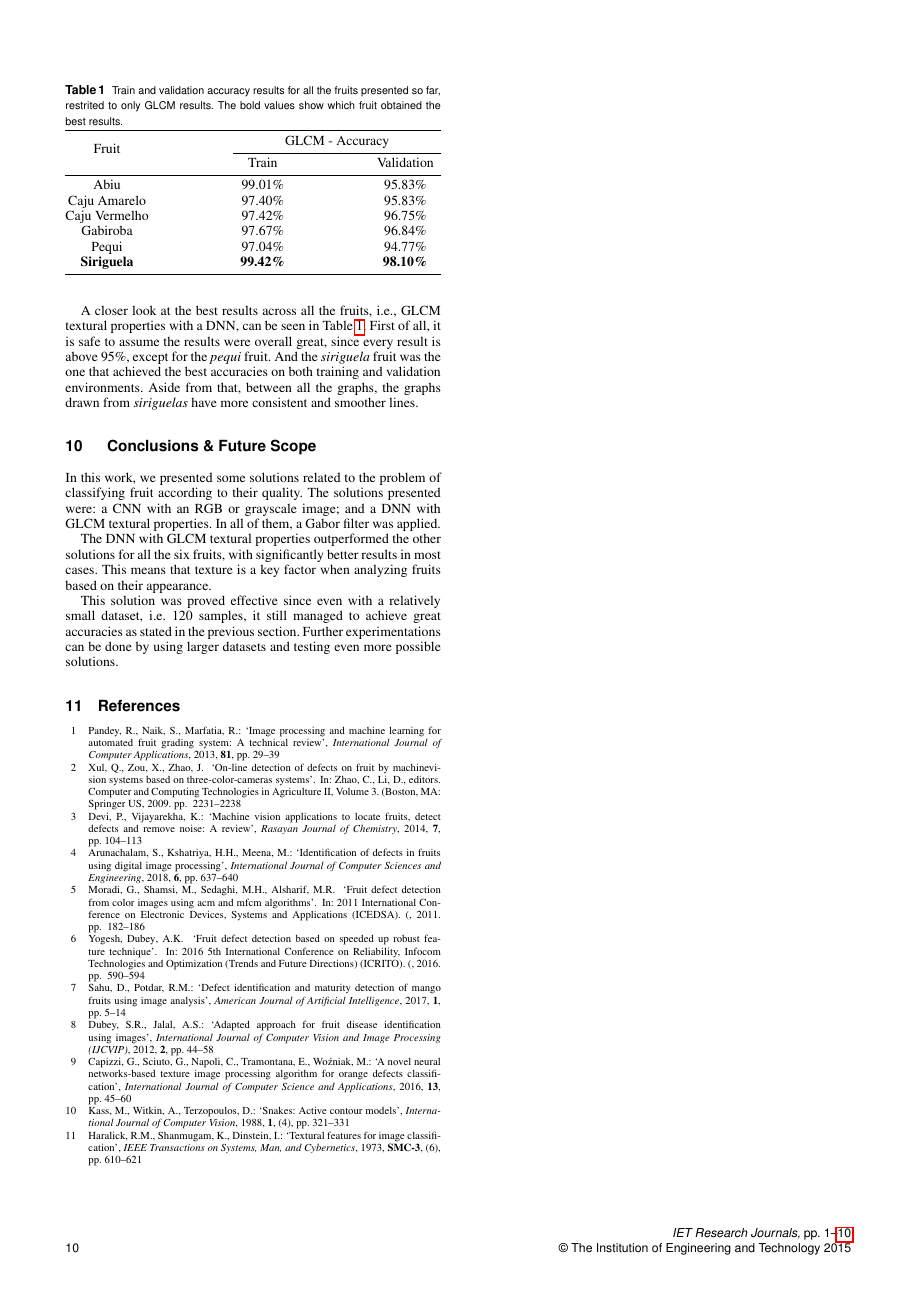
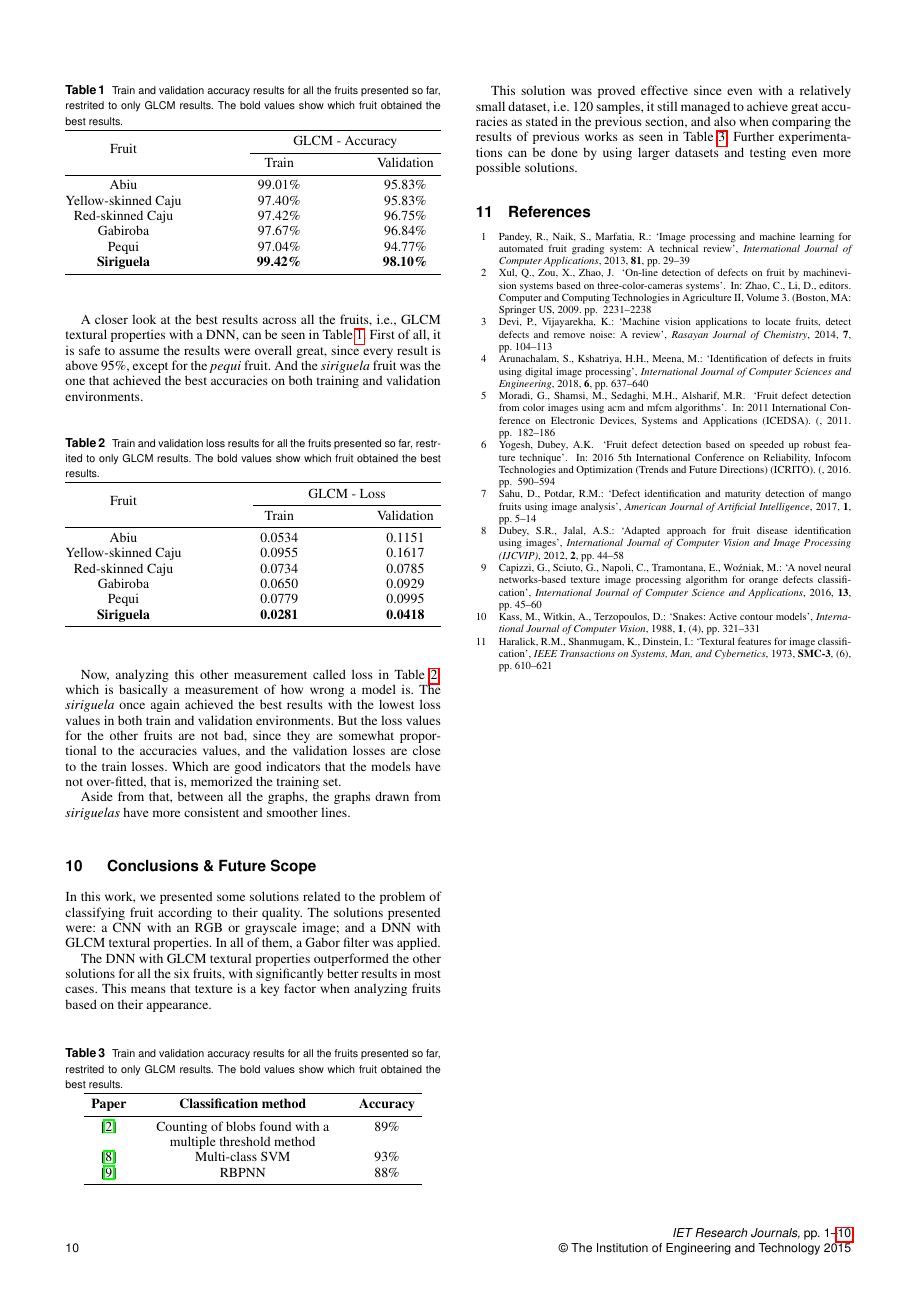
Before and after one commit to henrique-tavares/IET-Image-Processing, a LaTeX document (main.tex, which reads sections/10-Results-&-Discussion.tex, sections/11-Conclusions-&-Future-Scope.tex, tables/fruits-comparison-loss.tex): page 10 of 10. Compiled offline with pdfLaTeX.

Commit message:
adding loss and related-work comparison

```diff
--- a/main.tex
+++ b/main.tex
@@ -21,6 +21,7 @@
 \usepackage{multicol}
 \usepackage{multirow}
 \usepackage{cleveref}
+\usepackage{tabularx}
 % \usepackage{ragged2e}
 
 %The author can find the documentation of the above style file and any additional
--- a/sections/10-Results-&-Discussion.tex
+++ b/sections/10-Results-&-Discussion.tex
@@ -19,6 +19,12 @@
 
 \subfile{../tables/fruits-comparison}
 
-    A closer look at the best results across all the fruits, i.e., GLCM textural properties with a DNN, can be seen in Table \ref{tab:fruits-comparison}. First of all, it is safe to assume the results were overall great, since every result is above 95\%, except for the \textit{pequi} fruit. And the \textit{siriguela} fruit was the one that achieved the best accuracies on both training and validation environments. Aside from that, between all the graphs, the graphs drawn from \textit{siriguelas} have more consistent and smoother lines.
+A closer look at the best results across all the fruits, i.e., GLCM textural properties with a DNN, can be seen in Table \ref{tab:fruits-comparison}. First of all, it is safe to assume the results were overall great, since every result is above 95\%, except for the \textit{pequi} fruit. And the \textit{siriguela} fruit was the one that achieved the best accuracies on both training and validation environments.
+
+\subfile{../tables/fruits-comparison-loss}
+
+Now, analyzing this other measurement called loss in Table \ref{tab:fruits-comparison-loss}, which is basically a measurement of how wrong a model is. The \textit{siriguela} once again achieved the best results with the lowest loss values in both train and validation environments. But the loss values for the other fruits are not bad, since they are somewhat proportional to the accuracies values, and the validation losses are close to the train losses. Which are good indicators that the models have not over-fitted, that is, memorized the training set.
+
+Aside from that, between all the graphs, the graphs drawn from \textit{siriguelas} have more consistent and smoother lines.
 
 \end{document}
--- a/sections/11-Conclusions-&-Future-Scope.tex
+++ b/sections/11-Conclusions-&-Future-Scope.tex
@@ -8,7 +8,9 @@ In this work, we presented some solutions related to the problem of classifying
 
 The DNN with GLCM textural properties outperformed the other solutions for all the six fruits, with significantly better results in most cases. This means that texture is a key factor when analyzing fruits based on their appearance.
 
-This solution was proved effective since even with a relatively small dataset, i.e. 120 samples, it still managed to achieve great accuracies as stated in the previous section. Further experimentations can be done by using larger datasets and testing even more possible solutions.
+\subfile{../tables/related-work}
+
+This solution was proved effective since even with a relatively small dataset, i.e. 120 samples, it still managed to achieve great accuracies as stated in the previous section, and also when comparing the results of previous works as seen in Table \ref{tab:related-work}. Further experimentations can be done by using larger datasets and testing even more possible solutions.
 
 
 \end{document}
--- /dev/null
+++ b/tables/fruits-comparison-loss.tex
@@ -0,0 +1,27 @@
+\documentclass[../main.tex]{subfile}
+
+\begin{document}
+\begin{table}[htb]
+    \begin{minipage}{\linewidth}
+        \caption{Train and validation loss results for all the fruits presented so far, restrited to only GLCM results. The bold values show which fruit obtained the best results.}
+        \label{tab:fruits-comparison-loss}
+
+        \centering
+        \begin{tabular*}{\textwidth}{@{\extracolsep{\fill}} c c c }
+            \toprule
+            \multirow{2}{*}{Fruit} & \multicolumn{2}{c}{GLCM - Loss}\\
+            \cmidrule{2-3}
+            & Train & Validation\\
+            \midrule
+            Abiu & 0.0534 & 0.1151\\
+            Yellow-skinned Caju & 0.0955 & 0.1617\\
+            Red-skinned Caju & 0.0734 & 0.0785\\
+            Gabiroba & 0.0650 & 0.0929\\
+            Pequi & 0.0779 & 0.0995\\
+            \textbf{Siriguela} & \textbf{0.0281} & \textbf{0.0418}\\
+            \bottomrule
+        \end{tabular*}
+    \end{minipage}
+\end{table}
+
+\end{document}
--- a/tables/fruits-comparison.tex
+++ b/tables/fruits-comparison.tex
@@ -14,8 +14,8 @@
             & Train & Validation\\
             \midrule
             Abiu & 99.01\% & 95.83\%\\
-            Caju Amarelo & 97.40\% & 95.83\%\\
-            Caju Vermelho & 97.42\% & 96.75\%\\
+            Yellow-skinned Caju & 97.40\% & 95.83\%\\
+            Red-skinned Caju & 97.42\% & 96.75\%\\
             Gabiroba & 97.67\% & 96.84\%\\
             Pequi & 97.04\% & 94.77\%\\
             \textbf{Siriguela} & \textbf{99.42\%} & \textbf{98.10\%}\\
--- /dev/null
+++ b/tables/related-work.tex
@@ -0,0 +1,23 @@
+\documentclass[../main.tex]{subfile}
+
+\begin{document}
+
+\begin{table}[htb]
+    \begin{minipage}{\linewidth}
+        \caption{Train and validation accuracy results for all the fruits presented so far, restrited to only GLCM results. The bold values show which fruit obtained the best results.}
+        \label{tab:related-work}
+
+        \centering
+        \begin{tabularx}{.9\linewidth}{ c >{\centering\arraybackslash}X c }
+            \toprule
+            \textbf{Paper}  & \textbf{Classification method}                           & \textbf{Accuracy} \\
+            \midrule
+            \cite{II-item1} & Counting of blobs found with a multiple threshold method & 89\%              \\
+            \cite{II-item7} & Multi-class SVM                                          & 93\%              \\
+            \cite{II-item8} & RBPNN                                                    & 88\%              \\
+            \bottomrule
+        \end{tabularx}
+    \end{minipage}
+\end{table}
+
+\end{document}
```
Also changed, not shown: main.pdf, main.tex (1 more changed lines). Lines whose indentation alone changed are shown as unchanged.
